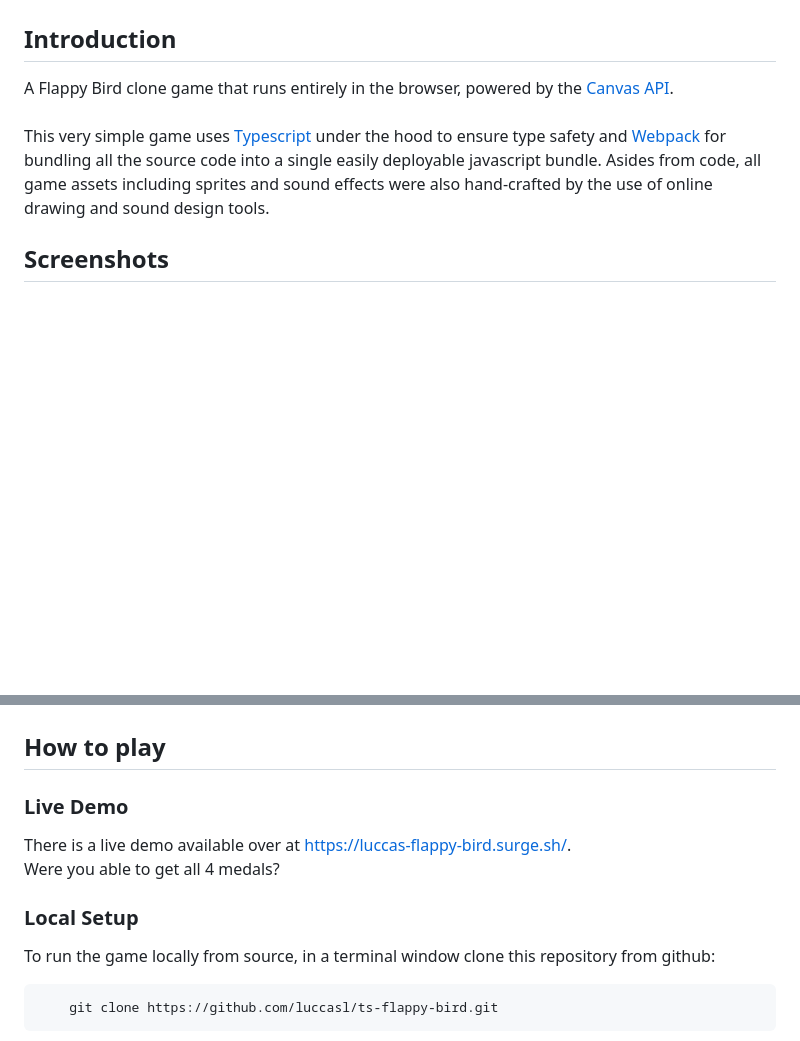
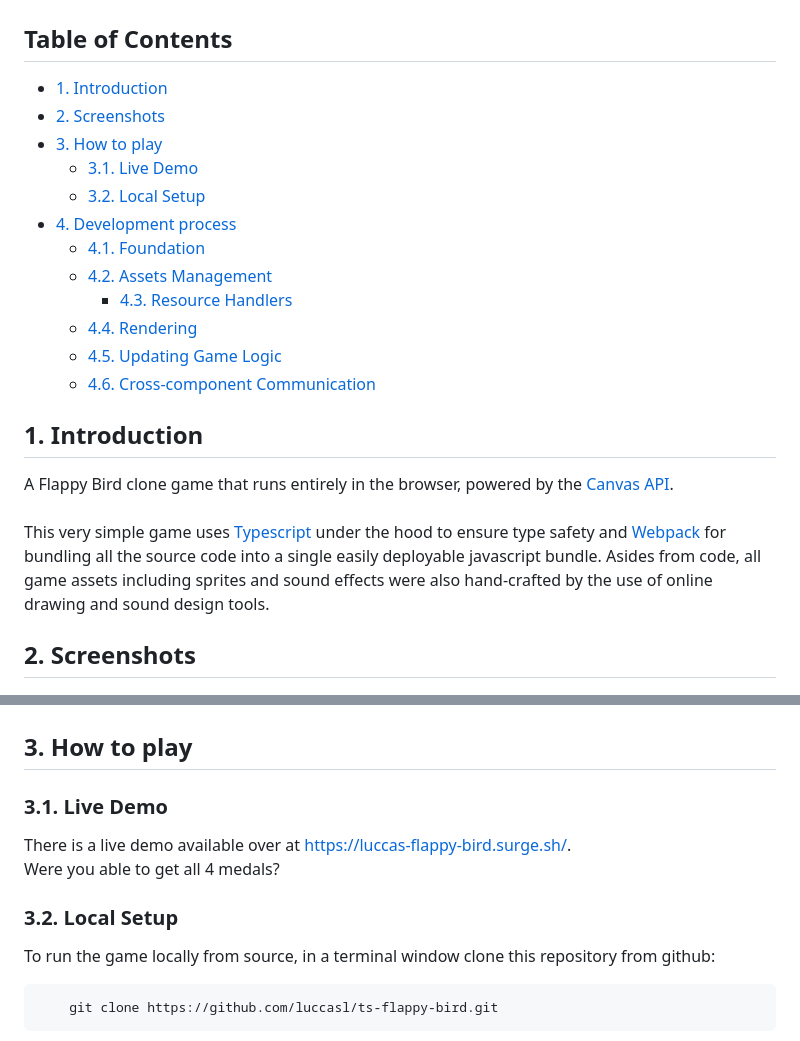
Before and after one commit to luccasl/ts-flappy-bird, a Markdown page: README.md, 2 parts joined by grey strips. Drawn GitHub-style; blank space fills up the shorter version.

Commit message:
add table of contents to readme

```diff
--- a/README.md
+++ b/README.md
@@ -3,27 +4,42 @@
 
 ![A banner of the project containing a bird, pipes and a large text that says Typescript Flappy Bird Clone](images/banner.png "Typescript Flappy Bird Clone banner")
 
-## Introduction
+## Table of Contents
+
+- [1. Introduction](#1-introduction)
+- [2. Screenshots](#2-screenshots)
+- [3. How to play](#3-how-to-play)
+  - [3.1. Live Demo](#31-live-demo)
+  - [3.2. Local Setup](#32-local-setup)
+- [4. Development process](#4-development-process)
+  - [4.1. Foundation](#41-foundation)
+  - [4.2. Assets Management](#42-assets-management)
+    - [4.3. Resource Handlers](#43-resource-handlers)
+  - [4.4. Rendering](#44-rendering)
+  - [4.5. Updating Game Logic](#45-updating-game-logic)
+  - [4.6. Cross-component Communication](#46-cross-component-communication)
+
+## 1. Introduction
 
 A Flappy Bird clone game that runs entirely in the browser, powered by the [Canvas API](https://developer.mozilla.org/en-US/docs/Web/API/Canvas_API).\
 \
 This very simple game uses [Typescript](https://www.typescriptlang.org/) under the hood to ensure type safety and [Webpack](https://webpack.js.org/) for bundling all the source code into a single easily deployable javascript bundle. Asides from code, all game assets including sprites and sound effects were also hand-crafted by the use of online drawing and sound design tools.
 
-## Screenshots
+## 2. Screenshots
 
 ![Gameplay screenshot showcasing the player, some pipes, a background and a score indicator that reads 18](images/screenshot-gameplay-1.png "Gameplay screenshot 1")
 ![Gameplay screenshot showcasing the player, some pipes, a background and a score indicator that reads 22](images/screenshot-gameplay-2.png "Gameplay screenshot 2")
 ![Gameplay screenshot showcasing the score menu, a silver medal is visible to the left and the score "24" on the right-hand side](images/screenshot-score.png "Score menu screenshot")
 
-## How to play
+## 3. How to play
 
-### Live Demo
+### 3.1. Live Demo
 
 There is a live demo available over at https://luccas-flappy-bird.surge.sh/.
 \
 Were you able to get all 4 medals?
 
-### Local Setup
+### 3.2. Local Setup
 
 To run the game locally from source, in a terminal window clone this repository from github:
 
```
Also changed, not shown: other parts of README.md (+8 -7 lines).
